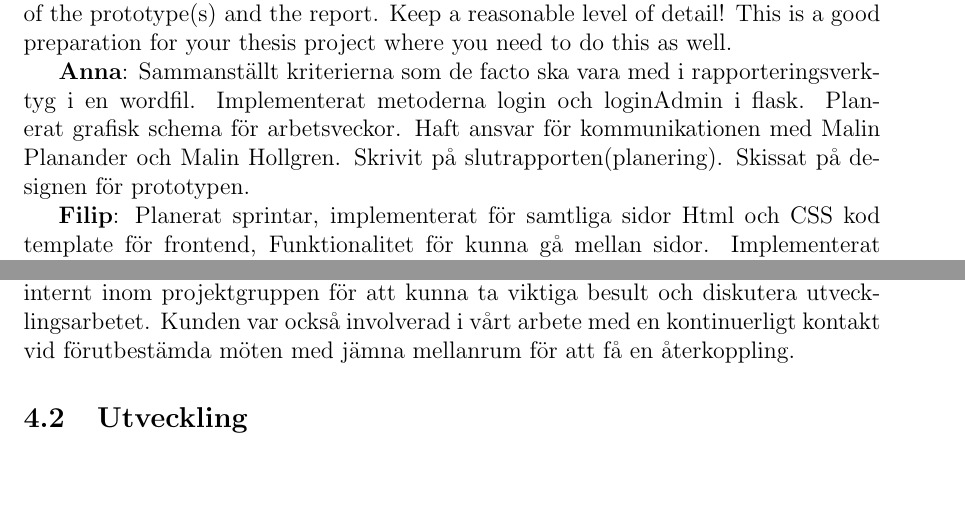
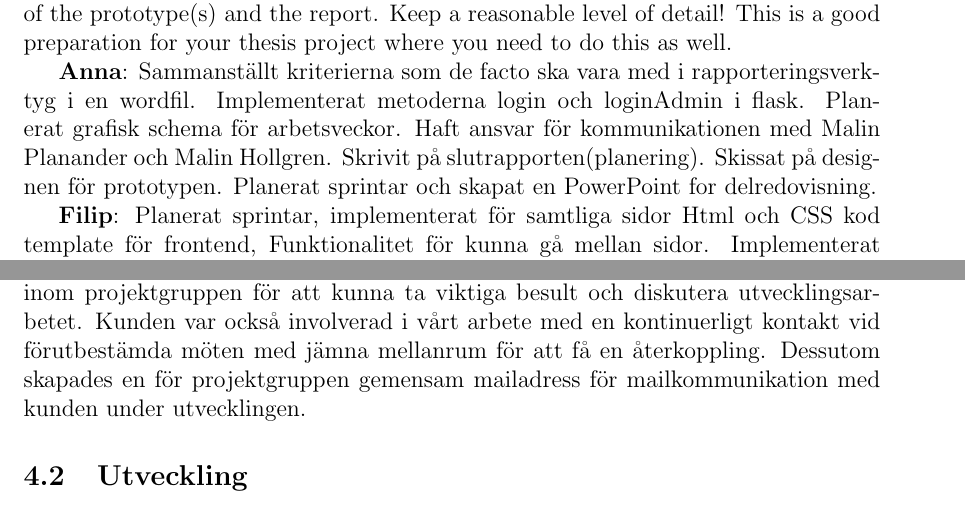
Before and after one commit to Sjofil/HASAB-IDA3, a LaTeX document (Slutrapport/main.tex): two parts of pages 3 and 5 of 10, joined at a grey line, cut so that both start at the same text, the shorter picture padded with empty space. Compiled offline with pdfLaTeX.

Commit message:
Update main.tex
Ändrade lite i planning-avsnittet

```diff
--- a/Slutrapport/main.tex
+++ b/Slutrapport/main.tex
@@ -100,7 +100,7 @@
 On the inside of the cover page, you should make a named description of how the division of labor in the project has been – e.g., who has worked with different parts of the prototype(s) and the report. Keep a reasonable level of detail! This is a good preparation for your thesis project where you need to do this as well.
 
 
-\textbf{Anna}: Sammanställt kriterierna som de facto ska vara med i rapporteringsverktyg i en wordfil. Implementerat metoderna login och loginAdmin i flask. Planerat grafisk schema för arbetsveckor. Haft ansvar för kommunikationen med Malin Planander och Malin Hollgren. Skrivit på slutrapporten(planering). Skissat på designen för prototypen.
+\textbf{Anna}: Sammanställt kriterierna som de facto ska vara med i rapporteringsverktyg i en wordfil. Implementerat metoderna login och loginAdmin i flask. Planerat grafisk schema för arbetsveckor. Haft ansvar för kommunikationen med Malin Planander och Malin Hollgren. Skrivit på slutrapporten(planering). Skissat på designen för prototypen. Planerat sprintar och skapat en PowerPoint for delredovisning.
 
 \textbf{Filip}: Planerat sprintar, implementerat för samtliga sidor Html och CSS kod template för frontend, Funktionalitet för kunna gå mellan sidor. Implementerat logiken för knapp-inputs. Skrivit på slutrapporten(utveckling). Skissat på designen för prototypen.
 
@@ -135,7 +135,7 @@ Projektets mål var att utveckla ett fungerande rapporteringsverktyg som ska anv
 Utifrån målbildanalysen valdes en lättrörlig projektmodell eftersom informationen och kunskapen om projektet i det inledande skedet var knapp. Vi ville snabbt kunna agera och ta beslut om arbetet skulle gå i fel riktning vilket det kan finnas risk för i början. Projektgruppen ville på det sättet ha frihet att kunna ta beslut i efterhand om det exempelvis skulle dyka upp nya krav. Förhoppningen var att detta skulle leda till en mer flexibel och anpassningsbar utveckling. Av denna anledning beslutades det att inledningsvis sätta våra sprints till en vecka. \\\\
 En annan anledning till att arbeta med en lättrörlig modell var möjligheten att hela tiden jobba med en testbar produkt istället för att bara arbeta med en slutprodukt. Med andra ord var målet att jobba med "evolutionary prototypes" (Interaction Design-boken) som inte skulle kasseras mellan varje användartest utan snarare vidareutvecklas enligt kundens önskemål.\\\\
 Senare i projektet jobbade vi mer med en iterativ process eftersom vi hade då fått en tydligare målbild och kunde strukturera upp arbetet. Vi valde då att jobba utifrån en scrum board där den uppgift som fanns högst upp på scrum boarden skulle bli tagen först. \\\\
-För att säkerställa att alla gruppmedlemmar var uppdaterade med rätt information hade vi kommunikation på discord. Vi hade även många inplanerade möten internt inom projektgruppen för att kunna ta viktiga besult och diskutera utvecklingsarbetet. Kunden var också involverad i vårt arbete med en kontinuerligt kontakt vid förutbestämda möten med jämna mellanrum för att få en återkoppling.
+För att säkerställa att alla gruppmedlemmar var uppdaterade med rätt information hade vi kommunikation på discord. Vi hade även många inplanerade möten internt inom projektgruppen för att kunna ta viktiga besult och diskutera utvecklingsarbetet. Kunden var också involverad i vårt arbete med en kontinuerligt kontakt vid förutbestämda möten med jämna mellanrum för att få en återkoppling. Dessutom skapades en för projektgruppen gemensam mailadress för mailkommunikation med kunden under utvecklingen.
 
 
 \subsection{Utveckling}
```
